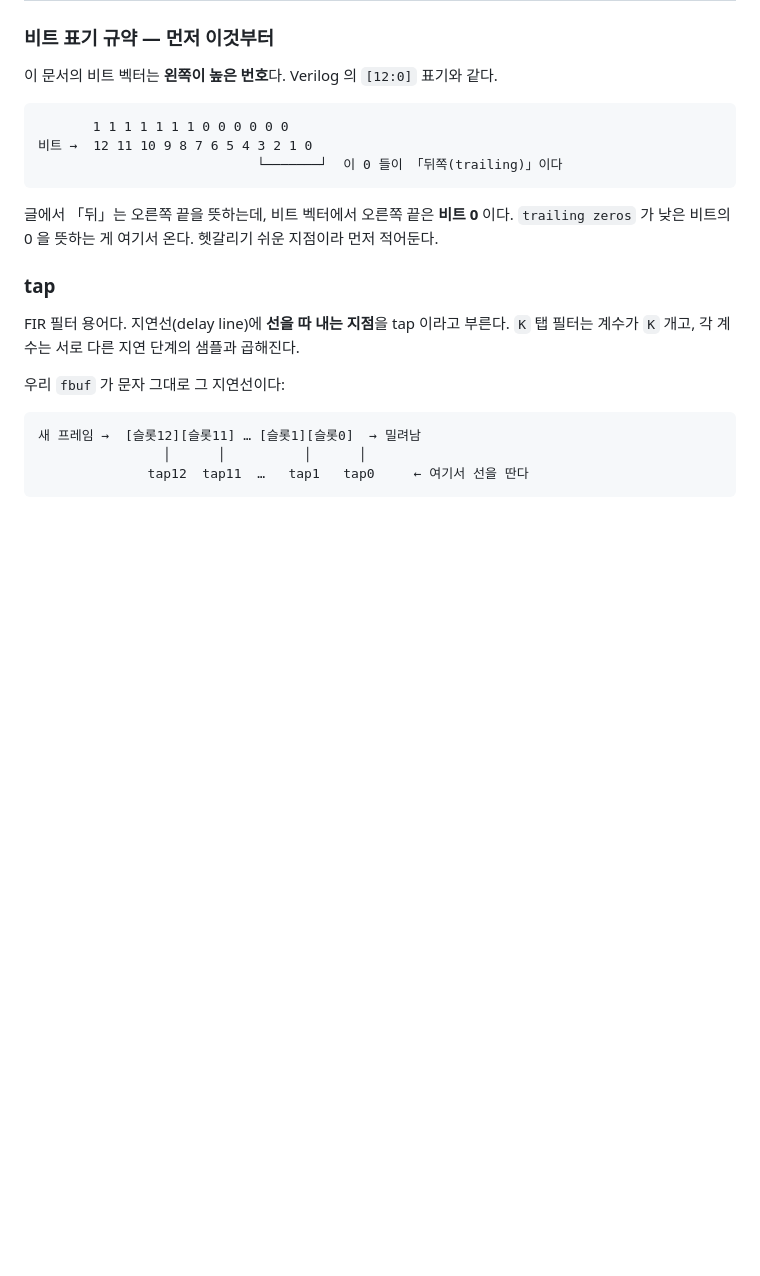
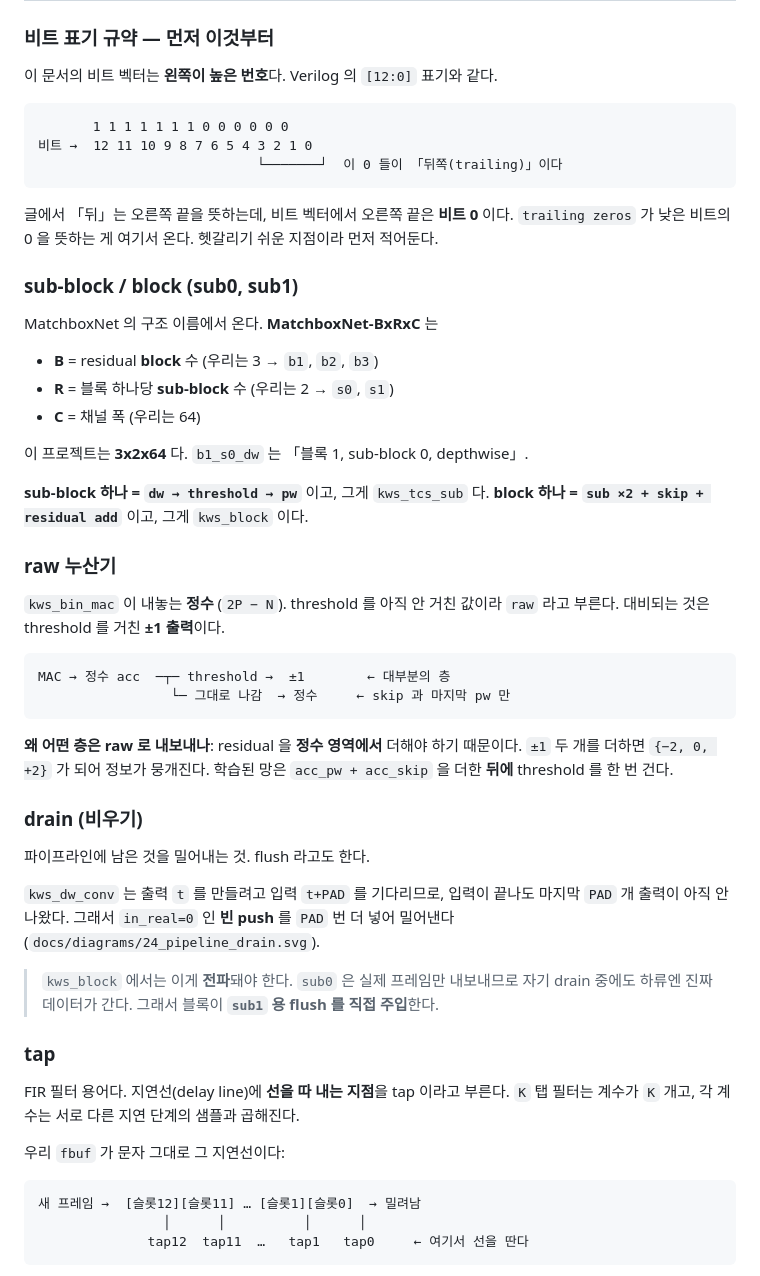
Before and after one commit to minochichic/KWS-AFE-Digital, a Markdown page: rtl/README.md, the part around one of its changes. GitHub-like rendering; blank space fills up the shorter version.

````diff
--- a/rtl/README.md
+++ b/rtl/README.md
@@ -100,6 +100,45 @@ kws_frame_ctrl ⬜ 2FF 동기화 + sticky OR (ICD §5)
 글에서 「뒤」는 오른쪽 끝을 뜻하는데, 비트 벡터에서 오른쪽 끝은 **비트 0** 이다.
 `trailing zeros` 가 낮은 비트의 0 을 뜻하는 게 여기서 온다. 헷갈리기 쉬운 지점이라
 먼저 적어둔다.
+
+### sub-block / block (sub0, sub1)
+
+MatchboxNet 의 구조 이름에서 온다. **MatchboxNet-BxRxC** 는
+
+- **B** = residual **block** 수 (우리는 3 → `b1`, `b2`, `b3`)
+- **R** = 블록 하나당 **sub-block** 수 (우리는 2 → `s0`, `s1`)
+- **C** = 채널 폭 (우리는 64)
+
+이 프로젝트는 **3x2x64** 다. `b1_s0_dw` 는 「블록 1, sub-block 0, depthwise」.
+
+**sub-block 하나 = `dw → threshold → pw`** 이고, 그게 `kws_tcs_sub` 다.
+**block 하나 = `sub ×2 + skip + residual add`** 이고, 그게 `kws_block` 이다.
+
+### raw 누산기
+
+`kws_bin_mac` 이 내놓는 **정수** (`2P − N`). threshold 를 아직 안 거친 값이라
+`raw` 라고 부른다. 대비되는 것은 threshold 를 거친 **±1 출력**이다.
+
+```
+MAC → 정수 acc  ─┬─ threshold →  ±1        ← 대부분의 층
+                 └─ 그대로 나감  → 정수     ← skip 과 마지막 pw 만
+```
+
+**왜 어떤 층은 raw 로 내보내나**: residual 을 **정수 영역에서** 더해야 하기
+때문이다. `±1` 두 개를 더하면 `{−2, 0, +2}` 가 되어 정보가 뭉개진다. 학습된 망은
+`acc_pw + acc_skip` 을 더한 **뒤에** threshold 를 한 번 건다.
+
+### drain (비우기)
+
+파이프라인에 남은 것을 밀어내는 것. flush 라고도 한다.
+
+`kws_dw_conv` 는 출력 `t` 를 만들려고 입력 `t+PAD` 를 기다리므로, 입력이 끝나도
+마지막 `PAD` 개 출력이 아직 안 나왔다. 그래서 `in_real=0` 인 **빈 push** 를
+`PAD` 번 더 넣어 밀어낸다 (`docs/diagrams/24_pipeline_drain.svg`).
+
+> `kws_block` 에서는 이게 **전파**돼야 한다. `sub0` 은 실제 프레임만 내보내므로
+> 자기 drain 중에도 하류엔 진짜 데이터가 간다. 그래서 블록이 **`sub1` 용 flush 를
+> 직접 주입**한다.
 
 ### tap
 
````
Also changed, not shown: other parts of rtl/README.md (+49 -0 lines).
